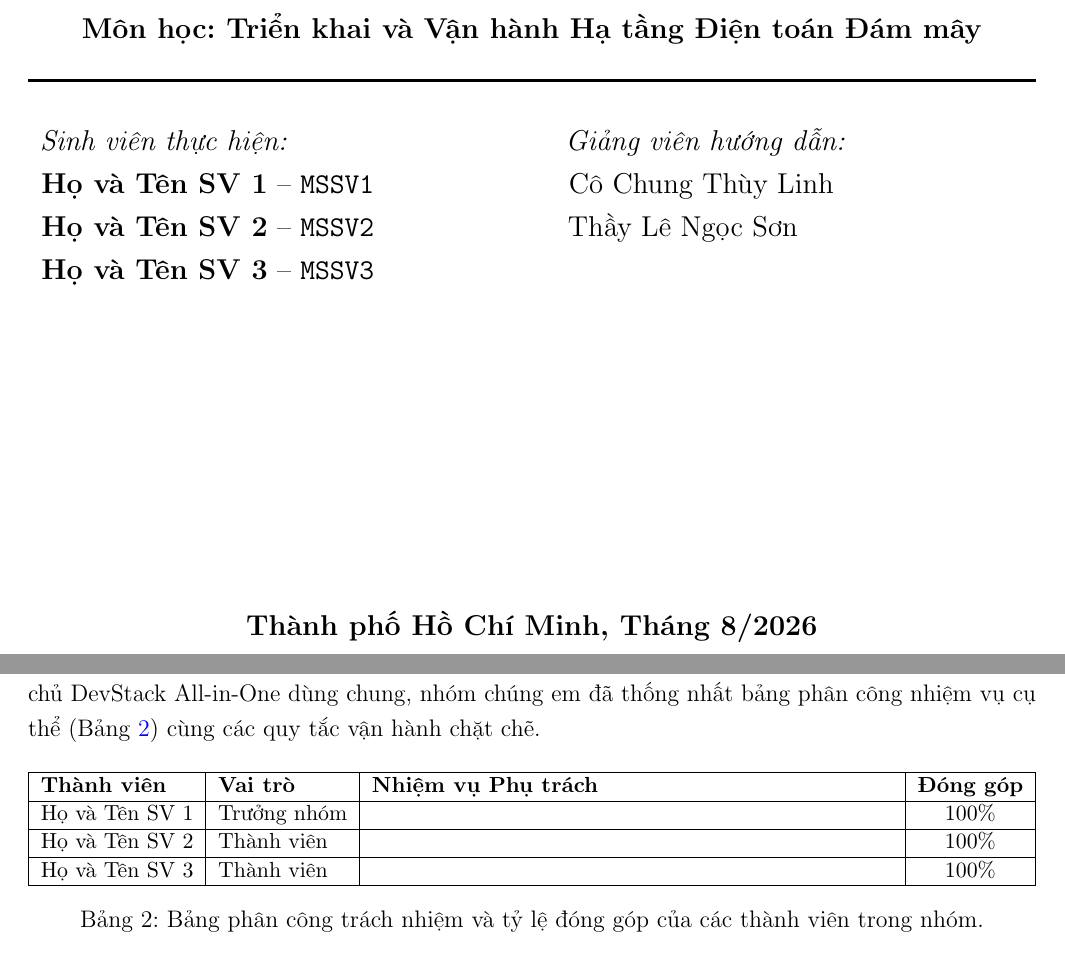
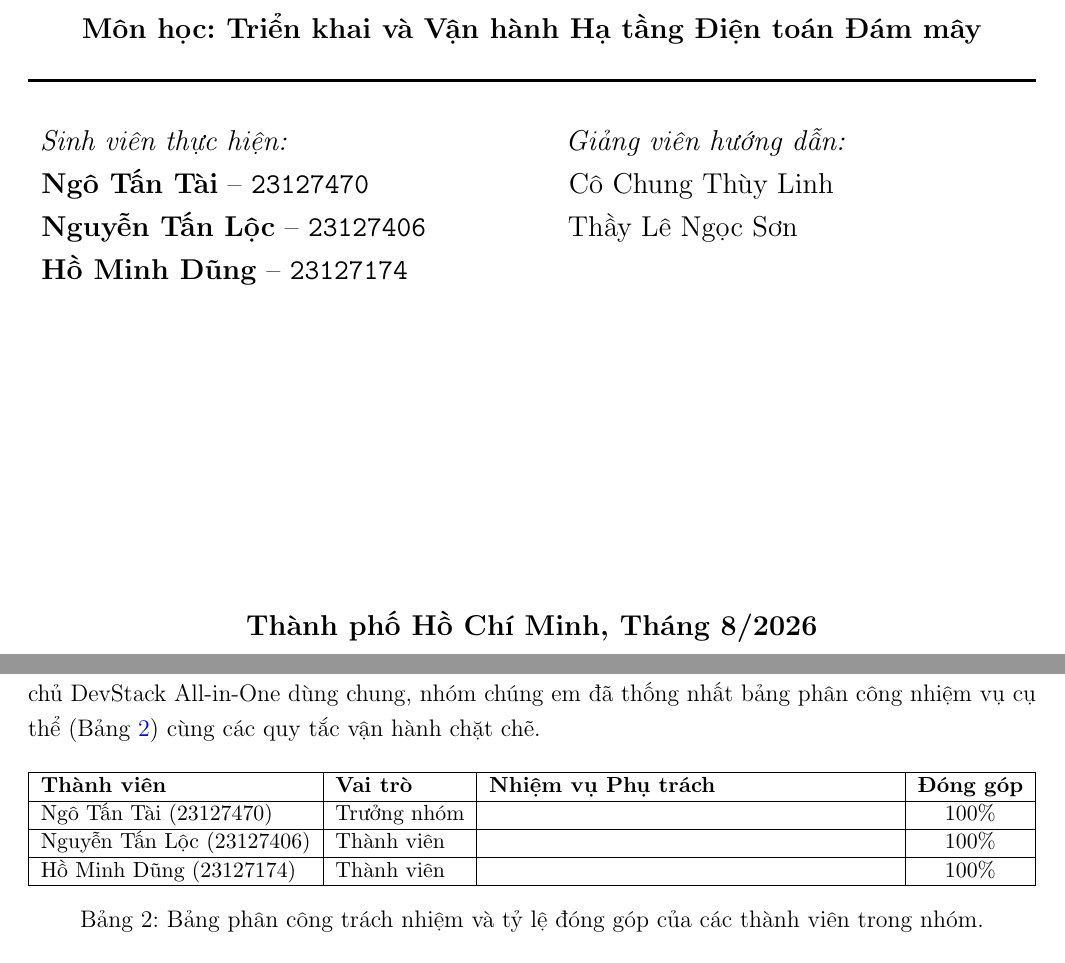
Before and after one commit to newnol/openstack-project, a LaTeX document (report/main.tex, which reads report/content/overview.tex): two parts of pages 1 and 5 of 44, joined at a grey line, cut so that both start at the same text. Compiled offline with pdfLaTeX.

Commit message:
chore(report): update official student names and student IDs on title page and task table

```diff
--- a/report/content/overview.tex
+++ b/report/content/overview.tex
@@ -45,9 +45,9 @@ Giao diện quản trị Web & \url{https://openstack.net.selfhost.io.vn/dashboa
 \begin{tabularx}{\linewidth}{|l|l|>{\raggedright\arraybackslash}X|c|}
 \hline
 \textbf{Thành viên} & \textbf{Vai trò} & \textbf{Nhiệm vụ Phụ trách} & \textbf{Đóng góp} \\ \hline
-Họ và Tên SV 1 & Trưởng nhóm & & 100\% \\ \hline
-Họ và Tên SV 2 & Thành viên & & 100\% \\ \hline
-Họ và Tên SV 3 & Thành viên & & 100\% \\ \hline
+Ngô Tấn Tài (23127470) & Trưởng nhóm & & 100\% \\ \hline
+Nguyễn Tấn Lộc (23127406) & Thành viên & & 100\% \\ \hline
+Hồ Minh Dũng (23127174) & Thành viên & & 100\% \\ \hline
 \end{tabularx}
 \caption{Bảng phân công trách nhiệm và tỷ lệ đóng góp của các thành viên trong nhóm.}
 \label{tab:team_assignment}
--- a/report/main.tex
+++ b/report/main.tex
@@ -89,9 +89,9 @@
 \newcommand{\reporttitle}{Đồ án 2: Xây dựng Đám mây Riêng trên nền tảng OpenStack}
 
 \newcommand{\studentname}{
-    \textbf{Họ và Tên SV 1} -- \texttt{MSSV1} \\
-    \textbf{Họ và Tên SV 2} -- \texttt{MSSV2} \\
-    \textbf{Họ và Tên SV 3} -- \texttt{MSSV3} \\
+    \textbf{Ngô Tấn Tài} -- \texttt{23127470} \\
+    \textbf{Nguyễn Tấn Lộc} -- \texttt{23127406} \\
+    \textbf{Hồ Minh Dũng} -- \texttt{23127174} \\
 }
 
 \newcommand{\teachername}{
```
Also changed, not shown: report/main.pdf.
